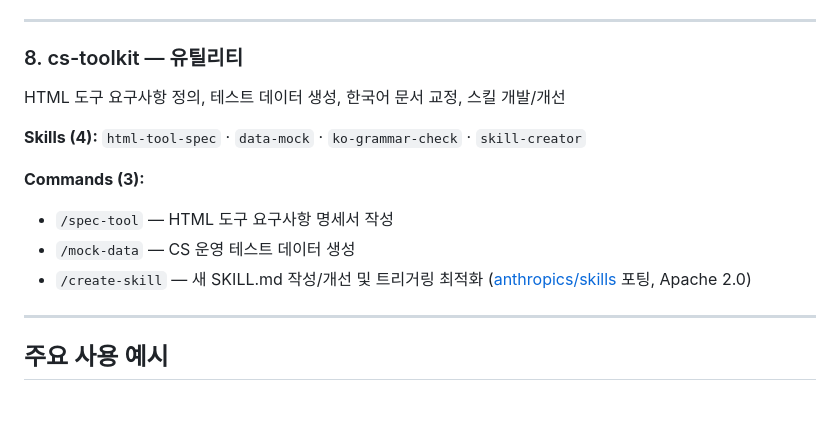
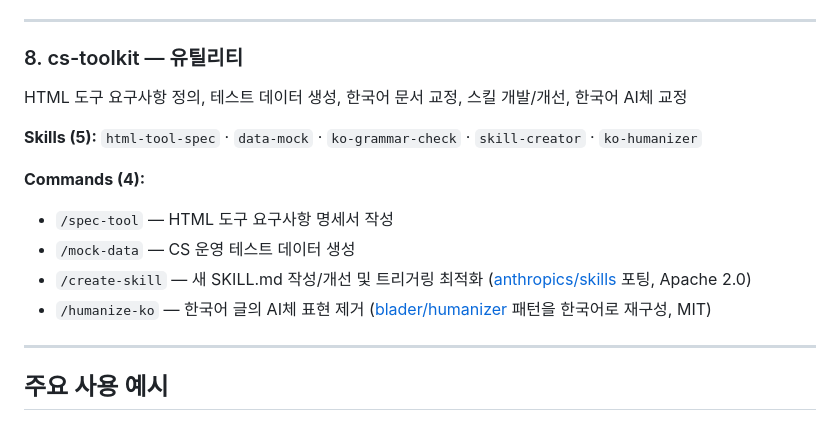
Before and after one commit to ohbeopseok-ops/cs-ops-skills, a Markdown page: README.md, the part around the change. Drawn GitHub-style.

```diff
--- a/README.md
+++ b/README.md
@@ -147,14 +147,15 @@ STT 대화 분석, 스크립트 준수율 분석, 개인정보 탐지/마스킹
 ---
 
 ### 8. cs-toolkit — 유틸리티
-HTML 도구 요구사항 정의, 테스트 데이터 생성, 한국어 문서 교정, 스킬 개발/개선
+HTML 도구 요구사항 정의, 테스트 데이터 생성, 한국어 문서 교정, 스킬 개발/개선, 한국어 AI체 교정
 
-**Skills (4):** `html-tool-spec` · `data-mock` · `ko-grammar-check` · `skill-creator`
+**Skills (5):** `html-tool-spec` · `data-mock` · `ko-grammar-check` · `skill-creator` · `ko-humanizer`
 
-**Commands (3):**
+**Commands (4):**
 - `/spec-tool` — HTML 도구 요구사항 명세서 작성
 - `/mock-data` — CS 운영 테스트 데이터 생성
 - `/create-skill` — 새 SKILL.md 작성/개선 및 트리거링 최적화 ([anthropics/skills](https://github.com/anthropics/skills) 포팅, Apache 2.0)
+- `/humanize-ko` — 한국어 글의 AI체 표현 제거 ([blader/humanizer](https://github.com/blader/humanizer) 패턴을 한국어로 재구성, MIT)
 
 ---
 
```
Also changed, not shown: cs-toolkit/commands/humanize-ko.md (added, +32 -0 lines), 1 other file.
